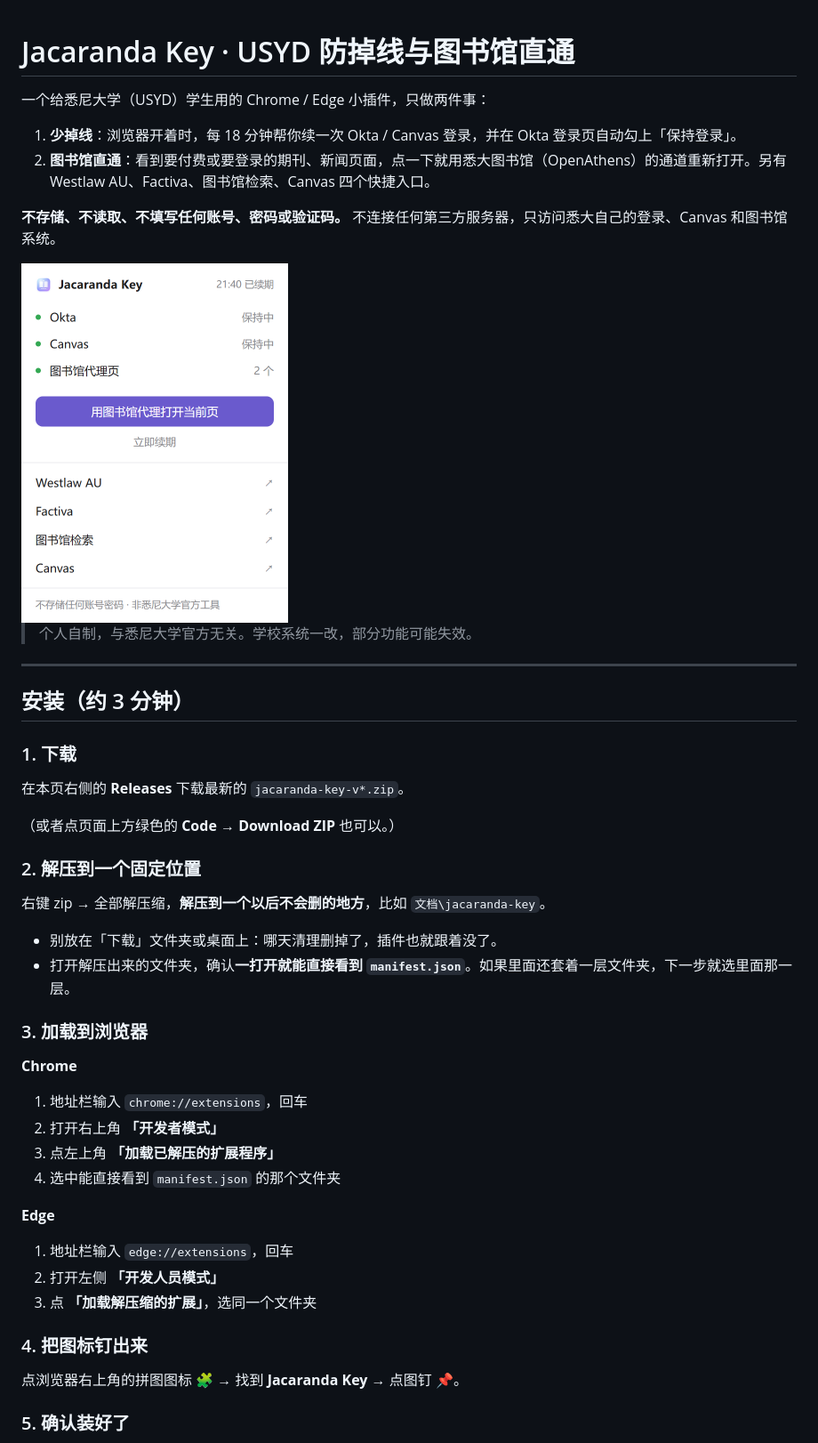
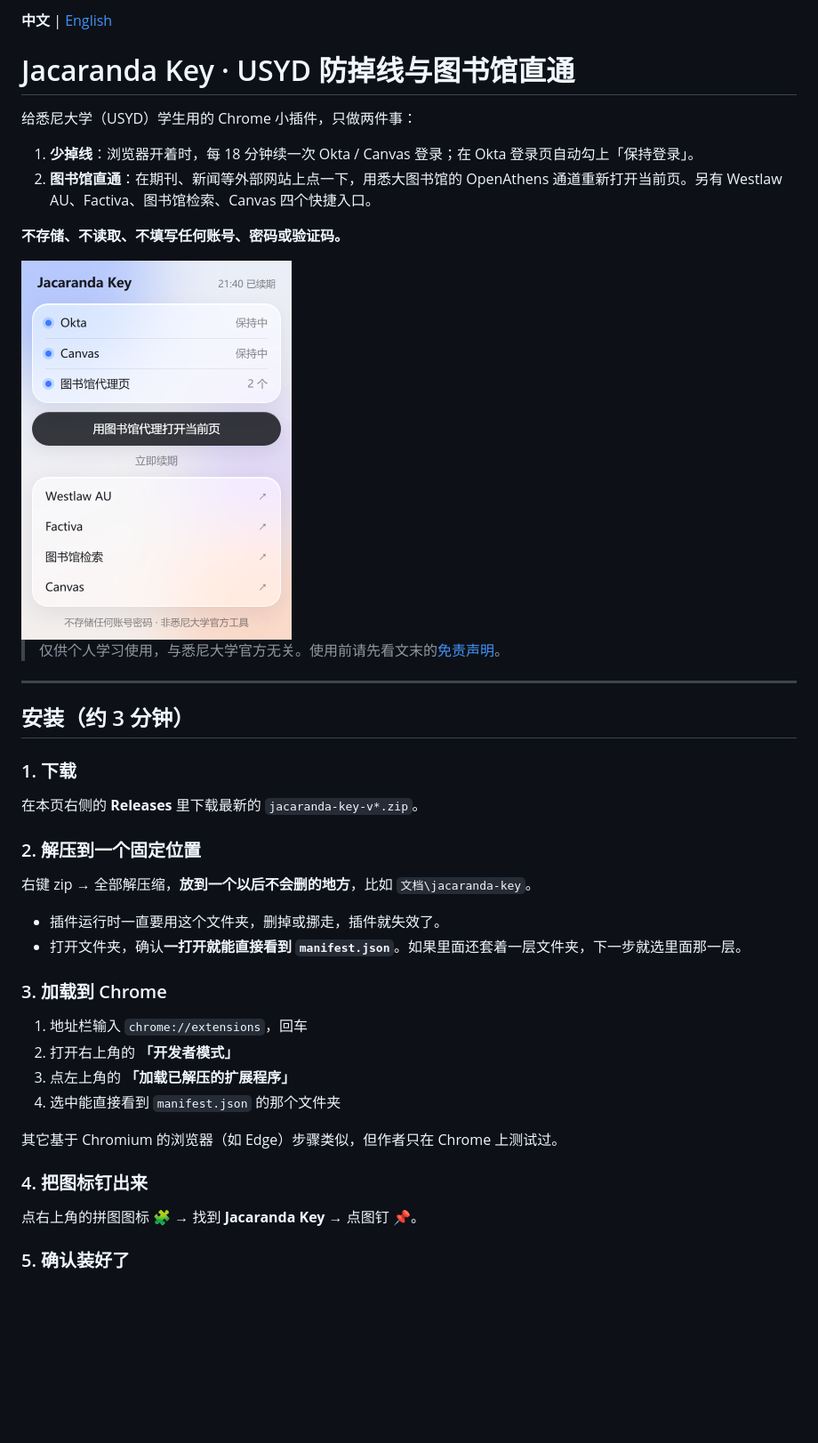
Before and after one commit to CyberMist123/jacaranda-key, a Markdown page: README.md, the part around one of its changes. Shown at 89% size. GitHub-like rendering; pictures changed too: docs/preview.png; blank space fills up the shorter version.

```diff
--- a/README.md
+++ b/README.md
@@ -1,15 +1,17 @@
+**中文** | [English](README.en.md)
+
 # Jacaranda Key · USYD 防掉线与图书馆直通
 
-一个给悉尼大学（USYD）学生用的 Chrome / Edge 小插件，只做两件事：
+给悉尼大学（USYD）学生用的 Chrome 小插件，只做两件事：
 
-1. **少掉线**：浏览器开着时，每 18 分钟帮你续一次 Okta / Canvas 登录，并在 Okta 登录页自动勾上「保持登录」。
-2. **图书馆直通**：看到要付费或要登录的期刊、新闻页面，点一下就用悉大图书馆（OpenAthens）的通道重新打开。另有 Westlaw AU、Factiva、图书馆检索、Canvas 四个快捷入口。
+1. **少掉线**：浏览器开着时，每 18 分钟续一次 Okta / Canvas 登录；在 Okta 登录页自动勾上「保持登录」。
+2. **图书馆直通**：在期刊、新闻等外部网站上点一下，用悉大图书馆的 OpenAthens 通道重新打开当前页。另有 Westlaw AU、Factiva、图书馆检索、Canvas 四个快捷入口。
 
-**不存储、不读取、不填写任何账号、密码或验证码。** 不连接任何第三方服务器，只访问悉大自己的登录、Canvas 和图书馆系统。
+**不存储、不读取、不填写任何账号、密码或验证码。**
 
-<img src="docs/preview.png" width="300" alt="插件弹窗预览">
+<img src="docs/preview.png" width="304" alt="插件弹窗预览">
 
-> 个人自制，与悉尼大学官方无关。学校系统一改，部分功能可能失效。
+> 仅供个人学习使用，与悉尼大学官方无关。使用前请先看文末的[免责声明](#免责声明)。
 
 ---
 
@@ -17,35 +19,27 @@
 
 ### 1. 下载
 
-在本页右侧的 **Releases** 下载最新的 `jacaranda-key-v*.zip`。
-
-（或者点页面上方绿色的 **Code → Download ZIP** 也可以。）
+在本页右侧的 **Releases** 里下载最新的 `jacaranda-key-v*.zip`。
 
 ### 2. 解压到一个固定位置
 
-右键 zip → 全部解压缩，**解压到一个以后不会删的地方**，比如 `文档\jacaranda-key`。
+右键 zip → 全部解压缩，**放到一个以后不会删的地方**，比如 `文档\jacaranda-key`。
 
-- 别放在「下载」文件夹或桌面上：哪天清理删掉了，插件也就跟着没了。
-- 打开解压出来的文件夹，确认**一打开就能直接看到 `manifest.json`**。如果里面还套着一层文件夹，下一步就选里面那一层。
+- 插件运行时一直要用这个文件夹，删掉或挪走，插件就失效了。
+- 打开文件夹，确认**一打开就能直接看到 `manifest.json`**。如果里面还套着一层文件夹，下一步就选里面那一层。
 
-### 3. 加载到浏览器
-
-**Chrome**
+### 3. 加载到 Chrome
 
 1. 地址栏输入 `chrome://extensions`，回车
-2. 打开右上角 **「开发者模式」**
-3. 点左上角 **「加载已解压的扩展程序」**
+2. 打开右上角的 **「开发者模式」**
+3. 点左上角的 **「加载已解压的扩展程序」**
 4. 选中能直接看到 `manifest.json` 的那个文件夹
 
-**Edge**
-
-1. 地址栏输入 `edge://extensions`，回车
-2. 打开左侧 **「开发人员模式」**
-3. 点 **「加载解压缩的扩展」**，选同一个文件夹
+其它基于 Chromium 的浏览器（如 Edge）步骤类似，但作者只在 Chrome 上测试过。
 
 ### 4. 把图标钉出来
 
-点浏览器右上角的拼图图标 🧩 → 找到 **Jacaranda Key** → 点图钉 📌。
+点右上角的拼图图标 🧩 → 找到 **Jacaranda Key** → 点图钉 📌。
 
 ### 5. 确认装好了
 
```
Also changed, not shown: other parts of README.md (+51 -36 lines), README.en.md (added, +128 -0 lines), 4 other files.
